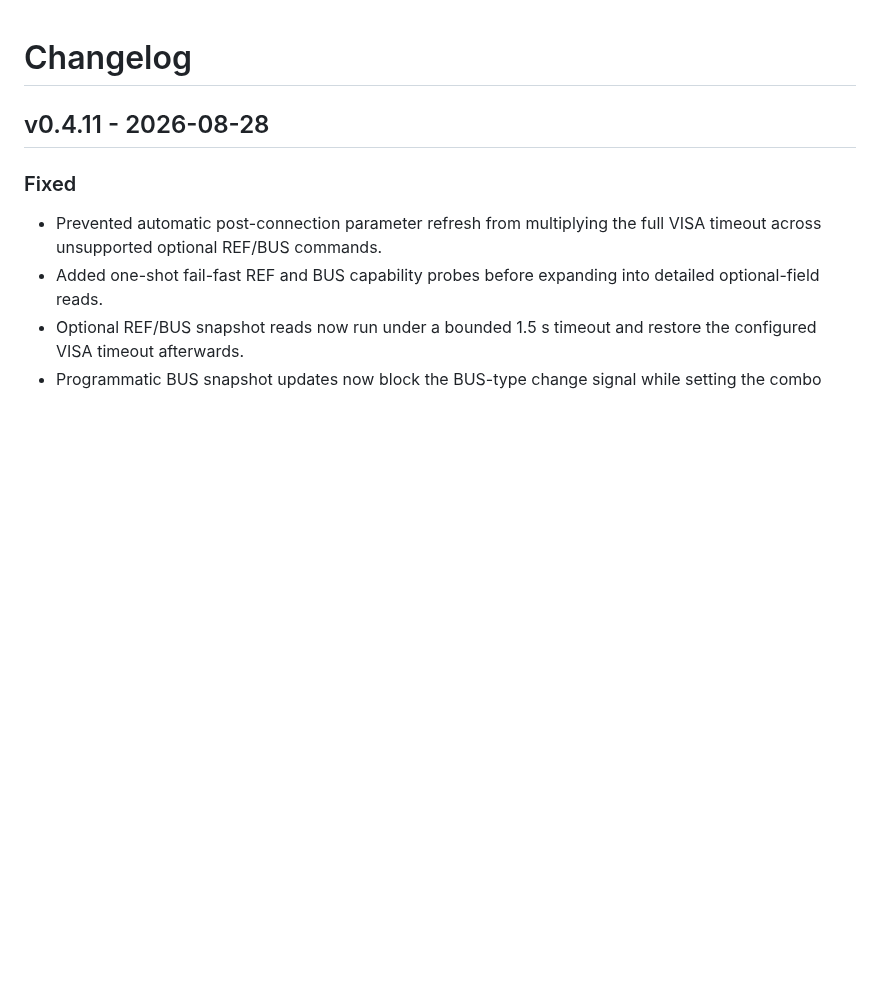
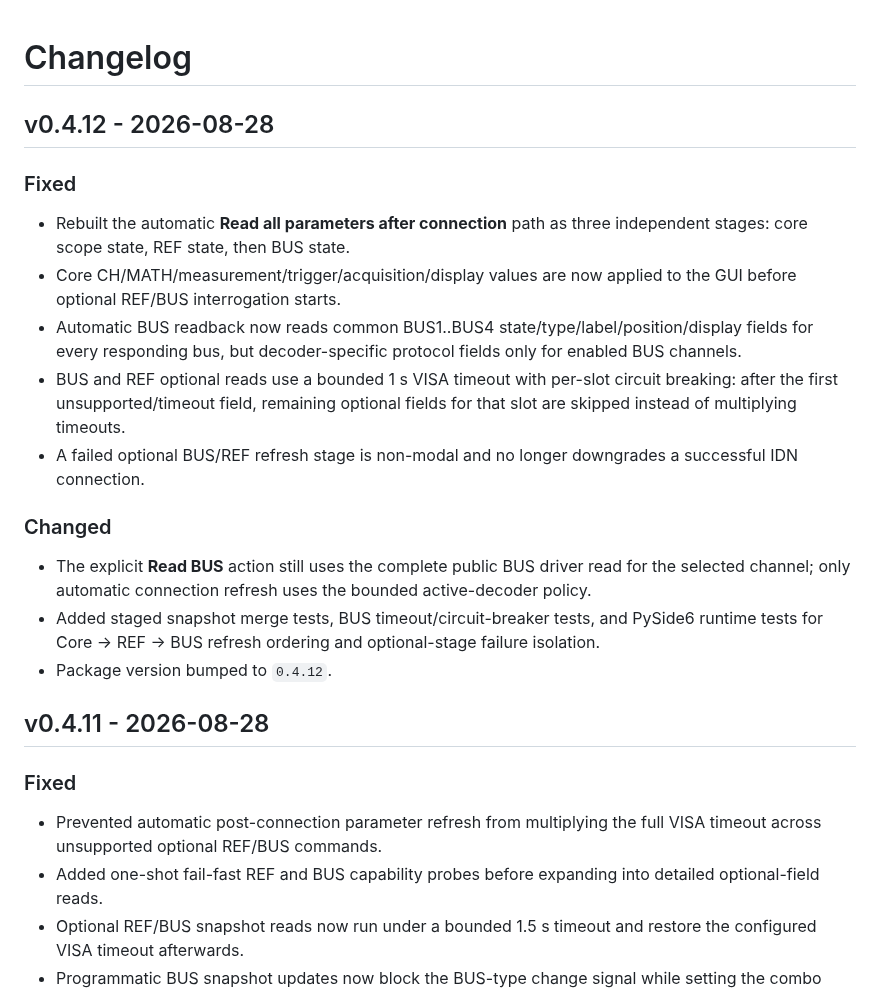
Before and after one commit to ami3go/Tektronix_DPO4000_utils, a Markdown page: CHANGELOG.md, the part around the change. Drawn GitHub-style; blank space fills up the shorter version.

Commit message:
Document v0.4.12 staged parameter reader

```diff
--- a/CHANGELOG.md
+++ b/CHANGELOG.md
@@ -1,4 +1,20 @@
 # Changelog
+
+## v0.4.12 - 2026-08-28
+
+### Fixed
+
+- Rebuilt the automatic **Read all parameters after connection** path as three independent stages: core scope state, REF state, then BUS state.
+- Core CH/MATH/measurement/trigger/acquisition/display values are now applied to the GUI before optional REF/BUS interrogation starts.
+- Automatic BUS readback now reads common BUS1..BUS4 state/type/label/position/display fields for every responding bus, but decoder-specific protocol fields only for enabled BUS channels.
+- BUS and REF optional reads use a bounded 1 s VISA timeout with per-slot circuit breaking: after the first unsupported/timeout field, remaining optional fields for that slot are skipped instead of multiplying timeouts.
+- A failed optional BUS/REF refresh stage is non-modal and no longer downgrades a successful IDN connection.
+
+### Changed
+
+- The explicit **Read BUS** action still uses the complete public BUS driver read for the selected channel; only automatic connection refresh uses the bounded active-decoder policy.
+- Added staged snapshot merge tests, BUS timeout/circuit-breaker tests, and PySide6 runtime tests for Core → REF → BUS refresh ordering and optional-stage failure isolation.
+- Package version bumped to `0.4.12`.
 
 ## v0.4.11 - 2026-08-28
 
```
